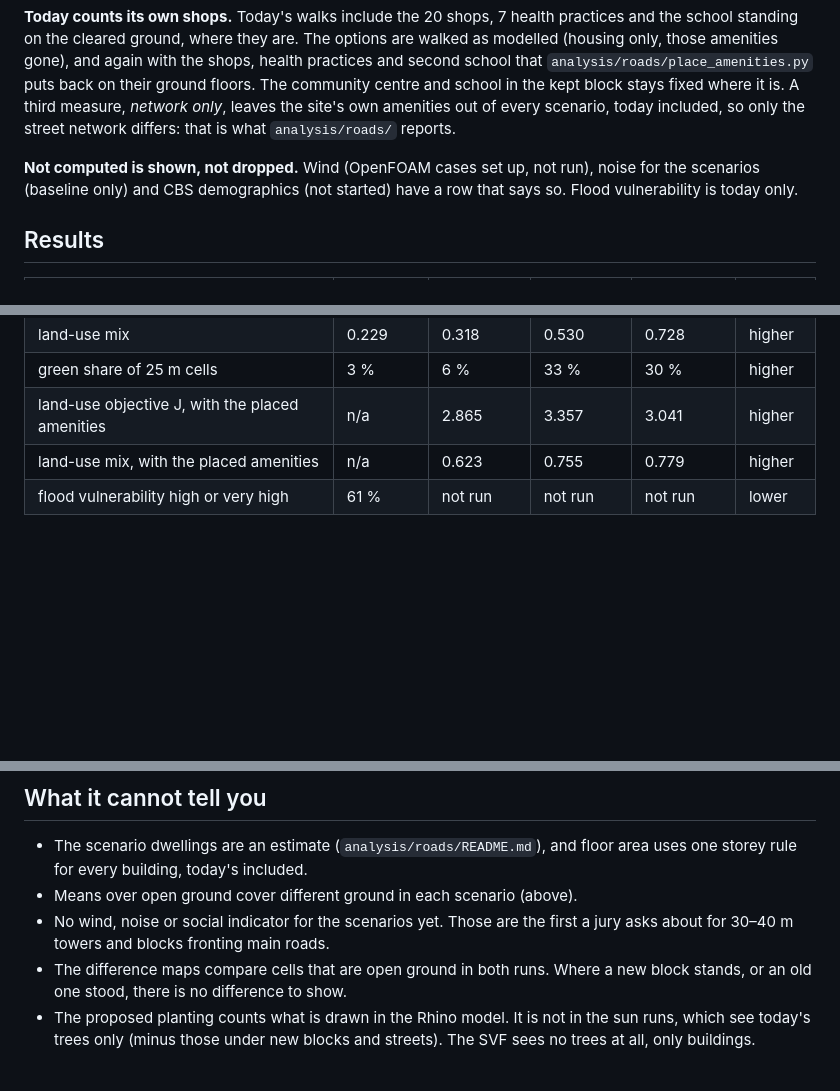
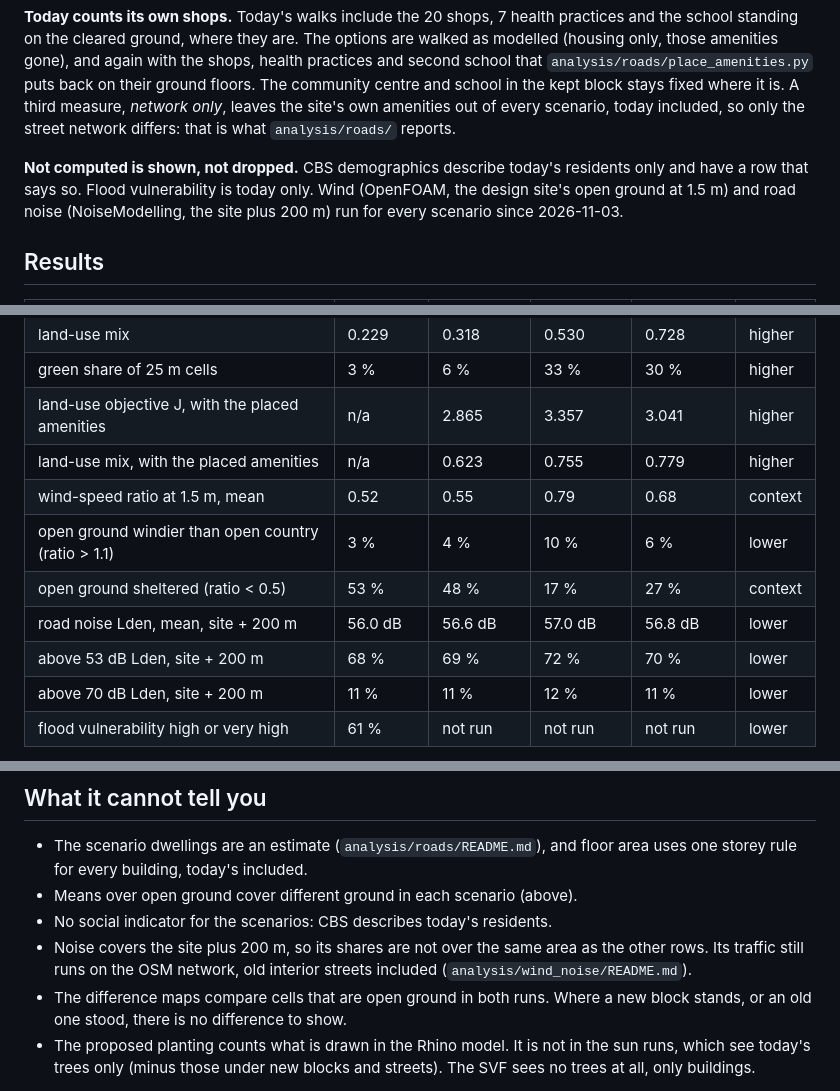
Before and after one commit to A-Malinkov/geosim-bloemhof, a Markdown page: analysis/comparison/README.md, 3 parts joined by grey strips. Rendered like a GitHub page; blank space fills up the shorter version.

```diff
--- a/analysis/comparison/README.md
+++ b/analysis/comparison/README.md
@@ -50,9 +50,10 @@ measure, *network only*, leaves the site's own amenities out of every scenario,
 today included, so only the street network differs: that is what
 `analysis/roads/` reports.
 
-**Not computed is shown, not dropped.** Wind (OpenFOAM cases set up, not run),
-noise for the scenarios (baseline only) and CBS demographics (not started) have
-a row that says so. Flood vulnerability is today only.
+**Not computed is shown, not dropped.** CBS demographics describe today's
+residents only and have a row that says so. Flood vulnerability is today only.
+Wind (OpenFOAM, the design site's open ground at 1.5 m) and road noise
+(NoiseModelling, the site plus 200 m) run for every scenario since 2026-11-03.
 
 ## Results
 
@@ -89,6 +90,12 @@ a row that says so. Flood vulnerability is today only.
 | green share of 25 m cells | 3 % | 6 % | 33 % | 30 % | higher |
 | land-use objective J, with the placed amenities | n/a | 2.865 | 3.357 | 3.041 | higher |
 | land-use mix, with the placed amenities | n/a | 0.623 | 0.755 | 0.779 | higher |
+| wind-speed ratio at 1.5 m, mean | 0.52 | 0.55 | 0.79 | 0.68 | context |
+| open ground windier than open country (ratio > 1.1) | 3 % | 4 % | 10 % | 6 % | lower |
+| open ground sheltered (ratio < 0.5) | 53 % | 48 % | 17 % | 27 % | context |
+| road noise Lden, mean, site + 200 m | 56.0 dB | 56.6 dB | 57.0 dB | 56.8 dB | lower |
+| above 53 dB Lden, site + 200 m | 68 % | 69 % | 72 % | 70 % | lower |
+| above 70 dB Lden, site + 200 m | 11 % | 11 % | 12 % | 11 % | lower |
 | flood vulnerability high or very high | 61 % | not run | not run | not run | lower |
 
 Sources: dwellings from `road_metrics.json` (BAG today, the road network's
@@ -172,8 +179,10 @@ because it minimises walking distance and knows nothing of footfall.
 - The scenario dwellings are an estimate (`analysis/roads/README.md`), and floor
   area uses one storey rule for every building, today's included.
 - Means over open ground cover different ground in each scenario (above).
-- No wind, noise or social indicator for the scenarios yet. Those are the first
-  a jury asks about for 30–40 m towers and blocks fronting main roads.
+- No social indicator for the scenarios: CBS describes today's residents.
+- Noise covers the site plus 200 m, so its shares are not over the same area as
+  the other rows. Its traffic still runs on the OSM network, old interior streets
+  included (`analysis/wind_noise/README.md`).
 - The difference maps compare cells that are open ground in both runs. Where a
   new block stands, or an old one stood, there is no difference to show.
 - The proposed planting counts what is drawn in the Rhino model. It is not in
```
Also changed, not shown: README.md (+1 -1 lines), docs/fig_compare_scorecard.png, 4 other files.
